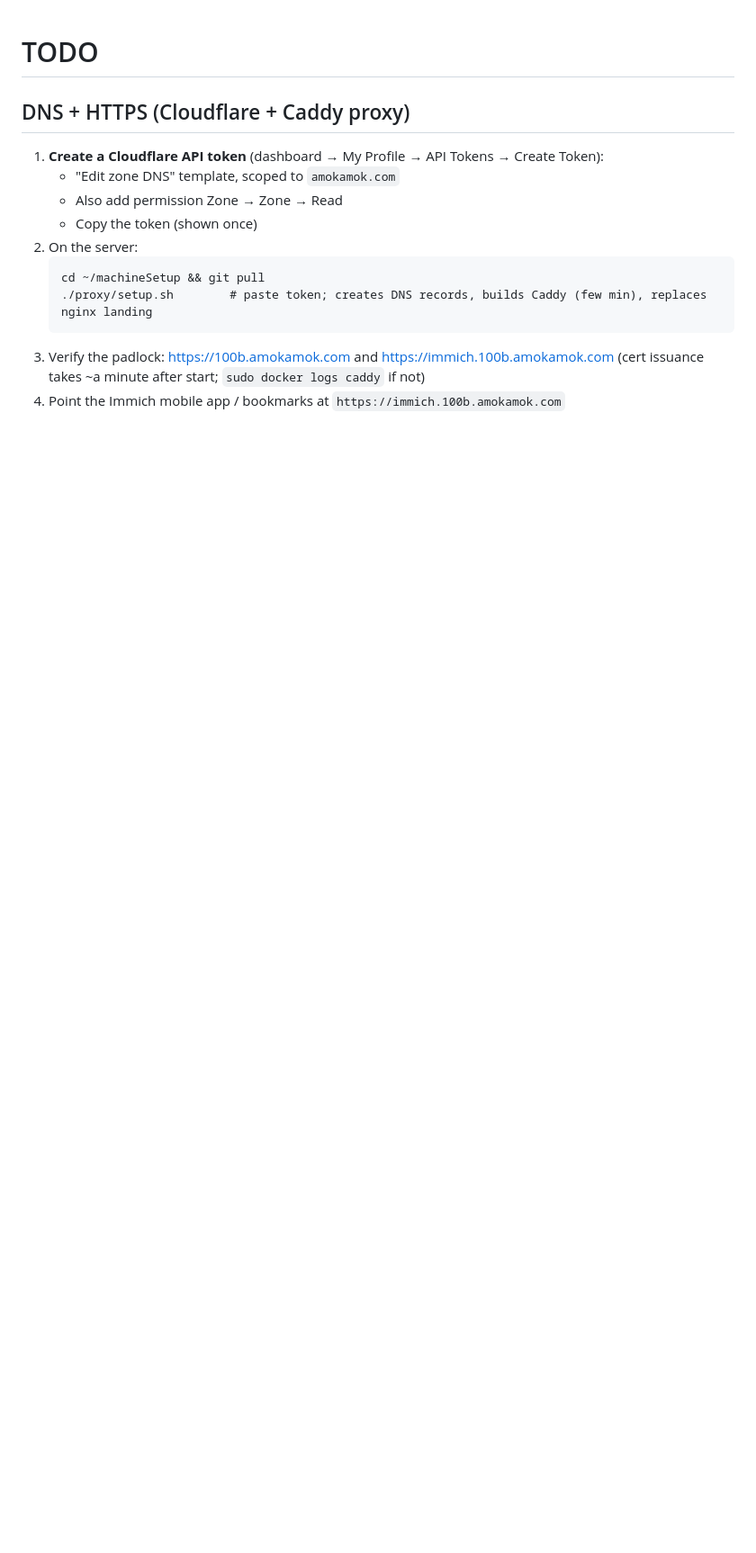
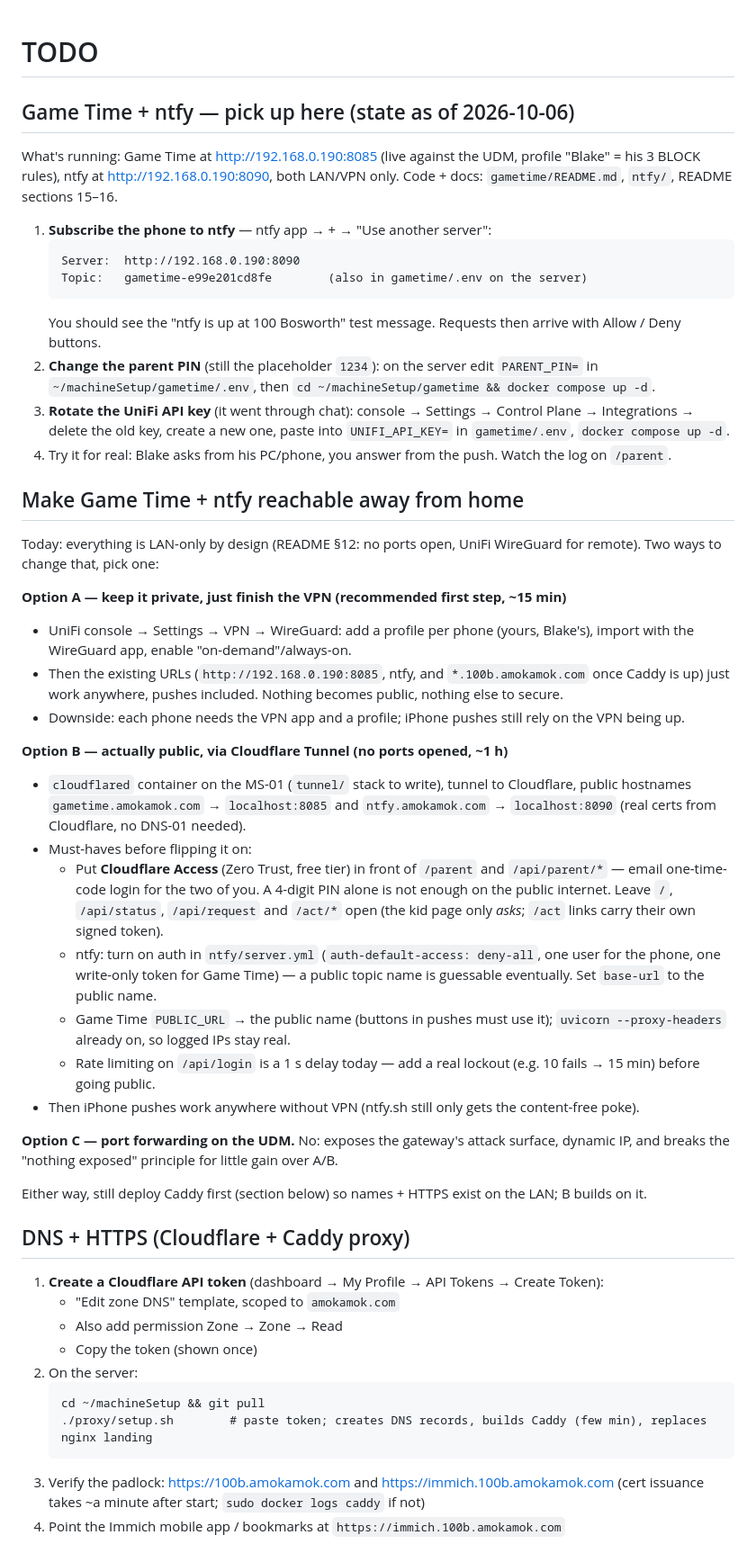
Before and after one commit to bllllent/machineSetup, a Markdown page: TODO.md, the part around one of its changes. Shown at 90% size. GitHub-like rendering; blank space fills up the shorter version.

Commit message:
TODO: Game Time/ntfy pickup checklist and remote-access options
Co-Authored-By: Claude Fable 5.1 <noreply@anthropic.com>

````diff
--- a/TODO.md
+++ b/TODO.md
@@ -1,4 +1,40 @@
 # TODO
+
+## Game Time + ntfy — pick up here (state as of 2026-10-06)
+
+What's running: Game Time at http://192.168.0.190:8085 (live against the UDM, profile "Blake" = his 3 BLOCK rules), ntfy at http://192.168.0.190:8090, both LAN/VPN only. Code + docs: `gametime/README.md`, `ntfy/`, README sections 15–16.
+
+1. **Subscribe the phone to ntfy** — ntfy app → + → "Use another server":
+   ```
+   Server:  http://192.168.0.190:8090
+   Topic:   gametime-e99e201cd8fe        (also in gametime/.env on the server)
+   ```
+   You should see the "ntfy is up at 100 Bosworth" test message. Requests then arrive with Allow / Deny buttons.
+2. **Change the parent PIN** (still the placeholder `1234`): on the server edit `PARENT_PIN=` in `~/machineSetup/gametime/.env`, then `cd ~/machineSetup/gametime && docker compose up -d`.
+3. **Rotate the UniFi API key** (it went through chat): console → Settings → Control Plane → Integrations → delete the old key, create a new one, paste into `UNIFI_API_KEY=` in `gametime/.env`, `docker compose up -d`.
+4. Try it for real: Blake asks from his PC/phone, you answer from the push. Watch the log on `/parent`.
+
+## Make Game Time + ntfy reachable away from home
+
+Today: everything is LAN-only by design (README §12: no ports open, UniFi WireGuard for remote). Two ways to change that, pick one:
+
+**Option A — keep it private, just finish the VPN (recommended first step, ~15 min)**
+- UniFi console → Settings → VPN → WireGuard: add a profile per phone (yours, Blake's), import with the WireGuard app, enable "on-demand"/always-on.
+- Then the existing URLs (`http://192.168.0.190:8085`, ntfy, and `*.100b.amokamok.com` once Caddy is up) just work anywhere, pushes included. Nothing becomes public, nothing else to secure.
+- Downside: each phone needs the VPN app and a profile; iPhone pushes still rely on the VPN being up.
+
+**Option B — actually public, via Cloudflare Tunnel (no ports opened, ~1 h)**
+- `cloudflared` container on the MS-01 (`tunnel/` stack to write), tunnel to Cloudflare, public hostnames `gametime.amokamok.com` → `localhost:8085` and `ntfy.amokamok.com` → `localhost:8090` (real certs from Cloudflare, no DNS-01 needed).
+- Must-haves before flipping it on:
+  - Put **Cloudflare Access** (Zero Trust, free tier) in front of `/parent` and `/api/parent/*` — email one-time-code login for the two of you. A 4-digit PIN alone is not enough on the public internet. Leave `/`, `/api/status`, `/api/request` and `/act/*` open (the kid page only *asks*; `/act` links carry their own signed token).
+  - ntfy: turn on auth in `ntfy/server.yml` (`auth-default-access: deny-all`, one user for the phone, one write-only token for Game Time) — a public topic name is guessable eventually. Set `base-url` to the public name.
+  - Game Time `PUBLIC_URL` → the public name (buttons in pushes must use it); `uvicorn --proxy-headers` already on, so logged IPs stay real.
+  - Rate limiting on `/api/login` is a 1 s delay today — add a real lockout (e.g. 10 fails → 15 min) before going public.
+- Then iPhone pushes work anywhere without VPN (ntfy.sh still only gets the content-free poke).
+
+**Option C — port forwarding on the UDM.** No: exposes the gateway's attack surface, dynamic IP, and breaks the "nothing exposed" principle for little gain over A/B.
+
+Either way, still deploy Caddy first (section below) so names + HTTPS exist on the LAN; B builds on it.
 
 ## DNS + HTTPS (Cloudflare + Caddy proxy)
 
````
Also changed, not shown: other parts of TODO.md (+1 -1 lines).
